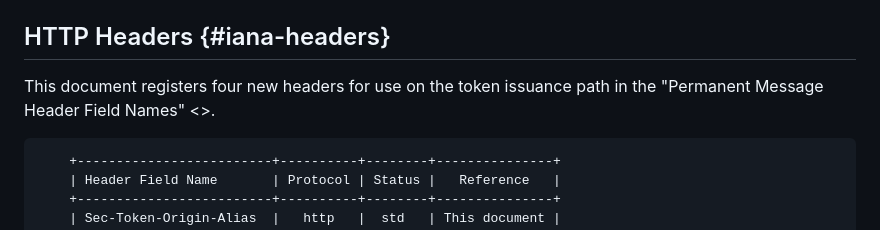
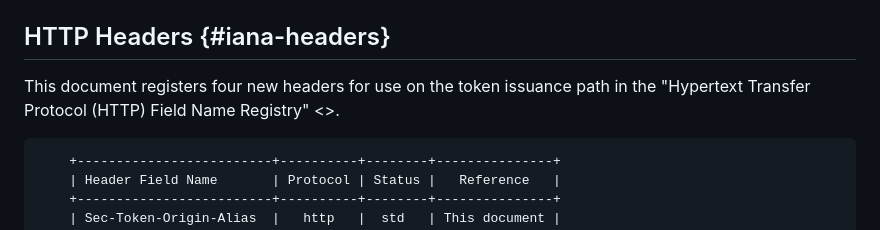
Before and after one commit to ietf-wg-privacypass/draft-ietf-privacypass-rate-limit-tokens, a Markdown page: draft-ietf-privacypass-rate-limit-tokens.md, the part around the change. Drawn GitHub-style.

Commit message:
Update HTTP field registry

```diff
--- a/draft-ietf-privacypass-rate-limit-tokens.md
+++ b/draft-ietf-privacypass-rate-limit-tokens.md
@@ -1688,7 +1688,7 @@ Ed25519 as described in {{!RFC8032}}.
 ## HTTP Headers {#iana-headers}
 
 This document registers four new headers for use on the token issuance path
-in the "Permanent Message Header Field Names" <[](https://www.iana.org/assignments/message-headers)>.
+in the "Hypertext Transfer Protocol (HTTP) Field Name Registry" <[](https://www.iana.org/assignments/http-fields)>.
 
 ~~~
     +-------------------------+----------+--------+---------------+
```
